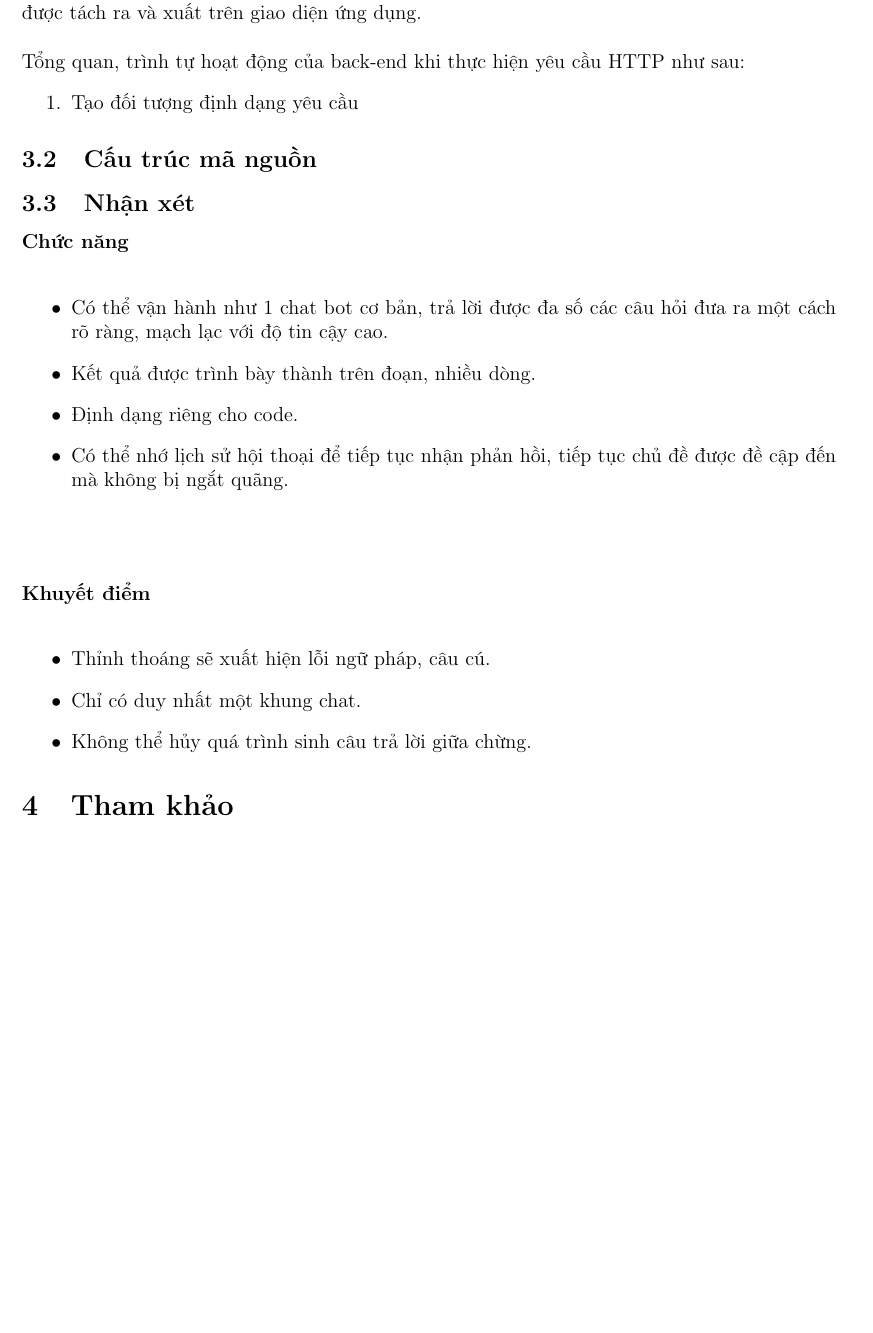
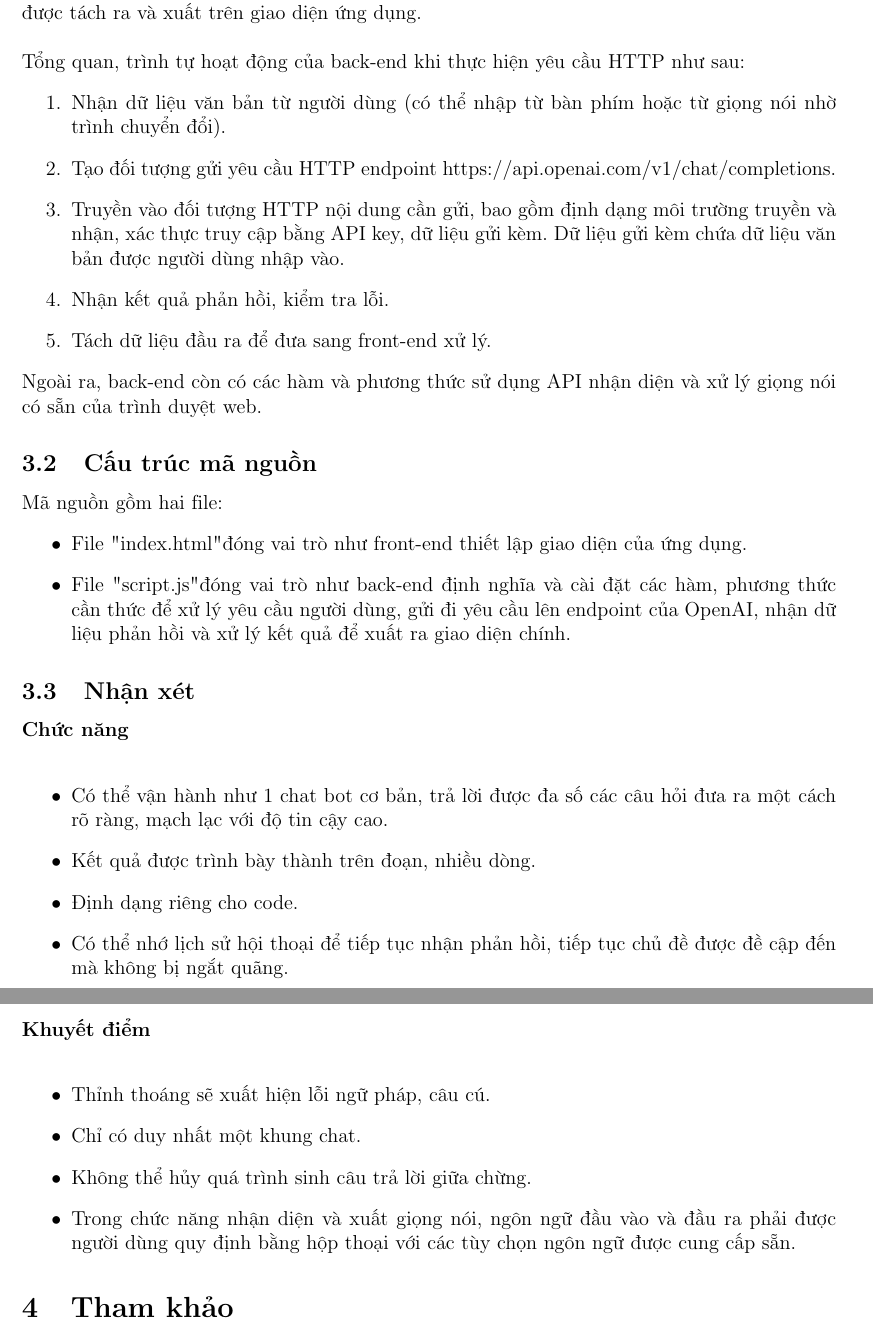
Before and after one commit to qt-nguyen/chat-bot-TNT, a LaTeX document (doc/report.tex): part of page 7 of 8 before the commit and two parts of pages 7 and 8 of 8 after it, the two joined at a grey line, cut so that both start at the same text, the shorter picture padded with empty space. Compiled offline with pdfLaTeX.

Commit message:
Latex files update

```diff
--- a/doc/report.tex
+++ b/doc/report.tex
@@ -186,11 +186,22 @@
 	\\
 	Tổng quan, trình tự hoạt động của back-end khi thực hiện yêu cầu HTTP như sau:
 	\begin{itemize}
-		\item[1.] Tạo đối tượng  định dạng yêu cầu
+		\item[1.] Nhận dữ liệu văn bản từ người dùng (có thể nhập từ bàn phím hoặc từ giọng nói nhờ trình chuyển đổi).
+		\item[2.] Tạo đối tượng gửi yêu cầu HTTP endpoint https://api.openai.com/v1/chat/completions.
+		\item[3.] Truyền vào đối tượng HTTP nội dung cần gửi, bao gồm định dạng môi trường truyền và nhận, xác thực truy cập bằng API key, dữ liệu gửi kèm. Dữ liệu gửi kèm chứa dữ liệu văn bản được người dùng nhập vào.
+		\item[4.] Nhận kết quả phản hồi, kiểm tra lỗi.
+		\item[5.] Tách dữ liệu đầu ra để đưa sang front-end xử lý.
 	\end{itemize}
+	Ngoài ra, back-end còn có các hàm và phương thức sử dụng API nhận diện và xử lý giọng nói có sẵn của trình duyệt web.
 
 
 	\subsection{Cấu trúc mã nguồn}
+	Mã nguồn gồm hai file:
+	\begin{itemize}
+		\item File "index.html" đóng vai trò như front-end thiết lập giao diện của ứng dụng.
+		\item File "script.js" đóng vai trò như back-end định nghĩa và cài đặt các hàm, phương thức cần thức để xử lý yêu cầu người dùng, gửi đi yêu cầu lên endpoint của OpenAI, nhận dữ liệu phản hồi và xử lý kết quả để xuất ra giao diện chính.
+
+	\end{itemize}
 
 
 	\subsection{Nhận xét}
@@ -200,6 +211,7 @@
 		\item Kết quả được trình bày thành trên đoạn, nhiều dòng.
 		\item Định dạng riêng cho code.
 		\item Có thể nhớ lịch sử hội thoại để tiếp tục nhận phản hồi, tiếp tục chủ đề được đề cập đến mà không bị ngắt quãng.
+		\item Có chức năng nhập liệu bằng giọng nói cũng như đọc kết quả đầu ra, sử dụng API có sẵn của trình duyệt web.
 	\end{itemize}
 	\vspace{1,5cm}
 	\textbf{Khuyết điểm}\\
@@ -207,6 +219,7 @@
 		\item Thỉnh thoáng sẽ xuất hiện lỗi ngữ pháp, câu cú.
 		\item Chỉ có duy nhất một khung chat.
 		\item Không thể hủy quá trình sinh câu trả lời giữa chừng.
+		\item Trong chức năng nhận diện và xuất giọng nói, ngôn ngữ đầu vào và đầu ra phải được người dùng quy định bằng hộp thoại với các tùy chọn ngôn ngữ được cung cấp sẵn.
 	\end{itemize}
 
 	\section{Tham khảo}
```
Also changed, not shown: doc/report.pdf, doc/report.tex (2 more changed lines), 3 other files.
